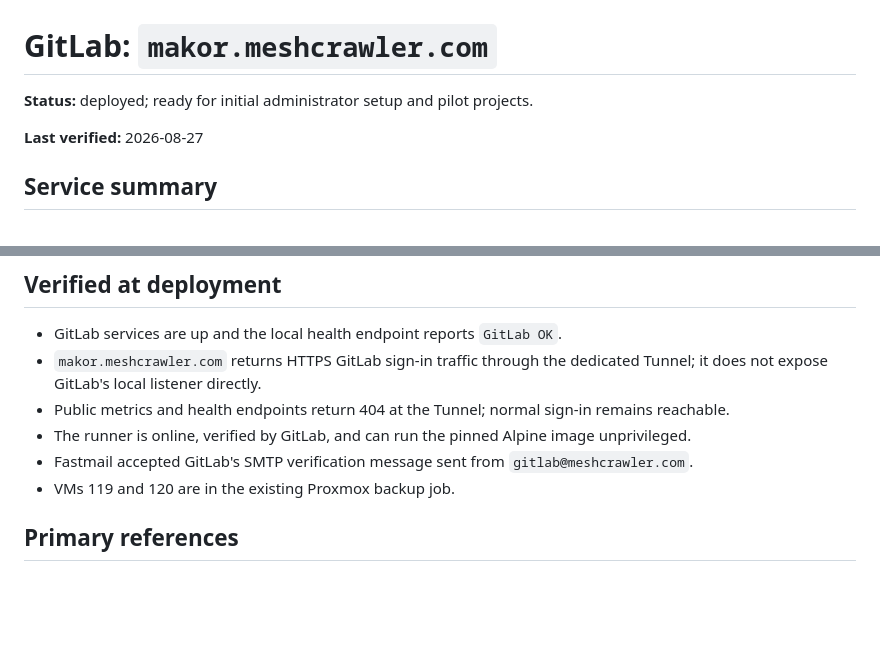
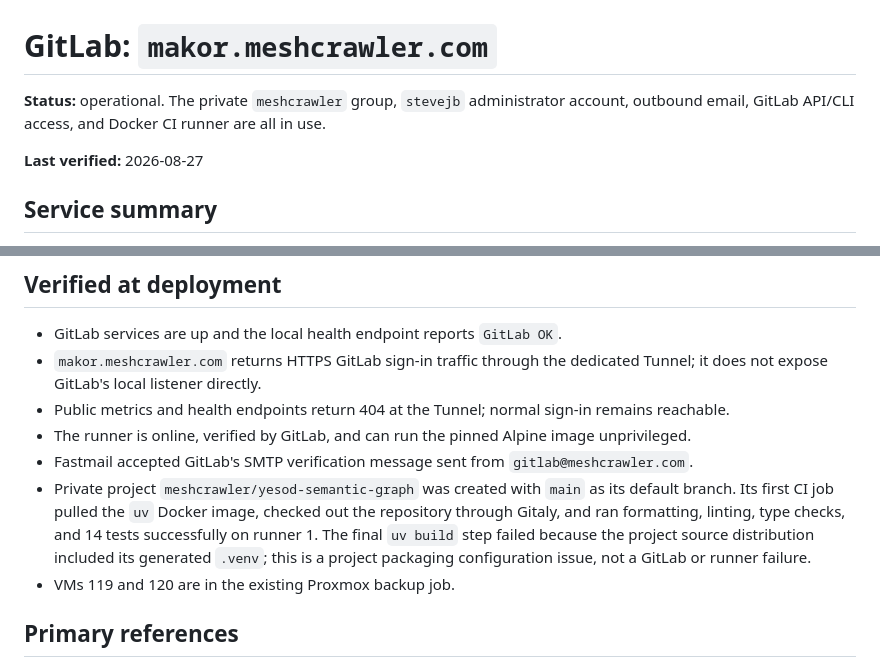
Before and after one commit to stephenVertex/proxmox-notes, a Markdown page: GITLAB.md, 2 parts joined by grey strips. Drawn GitHub-style; blank space fills up the shorter version.

```diff
--- a/GITLAB.md
+++ b/GITLAB.md
@@ -1,6 +1,8 @@
 # GitLab: `makor.meshcrawler.com`
 
-**Status:** deployed; ready for initial administrator setup and pilot projects.
+**Status:** operational. The private `meshcrawler` group, `stevejb`
+administrator account, outbound email, GitLab API/CLI access, and Docker CI
+runner are all in use.
 
 **Last verified:** 2026-08-27
 
@@ -163,6 +198,12 @@ snapshot aids rollback but does not replace a tested application restore.
   unprivileged.
 - Fastmail accepted GitLab's SMTP verification message sent from
   `gitlab@meshcrawler.com`.
+- Private project `meshcrawler/yesod-semantic-graph` was created with `main`
+  as its default branch. Its first CI job pulled the `uv` Docker image, checked
+  out the repository through Gitaly, and ran formatting, linting, type checks,
+  and 14 tests successfully on runner 1. The final `uv build` step failed
+  because the project source distribution included its generated `.venv`; this
+  is a project packaging configuration issue, not a GitLab or runner failure.
 - VMs 119 and 120 are in the existing Proxmox backup job.
 
 ## Primary references
```
Also changed, not shown: other parts of GITLAB.md (+59 -26 lines).
